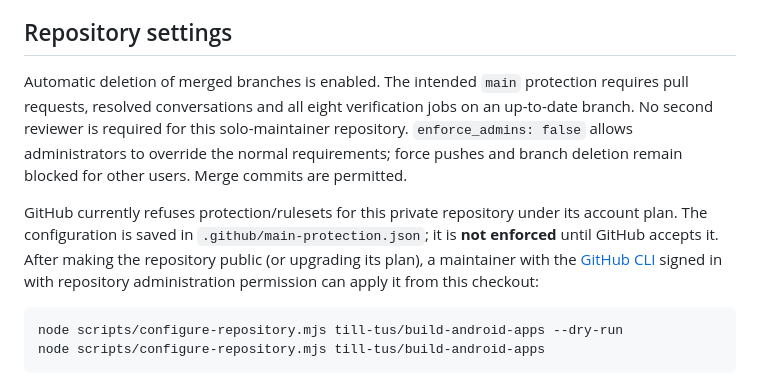
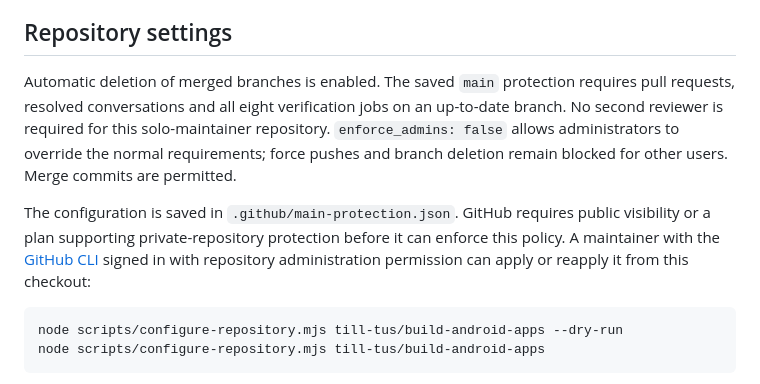
Before and after one commit to till-tus/build-android-apps, a Markdown page: CONTRIBUTING.md, the part around the change. GitHub-like rendering.

````diff
--- a/CONTRIBUTING.md
+++ b/CONTRIBUTING.md
@@ -21,9 +21,9 @@ Describe the problem, fix and validation in pull requests. Separate fixture test
 
 ## Repository settings
 
-Automatic deletion of merged branches is enabled. The intended `main` protection requires pull requests, resolved conversations and all eight verification jobs on an up-to-date branch. No second reviewer is required for this solo-maintainer repository. `enforce_admins: false` allows administrators to override the normal requirements; force pushes and branch deletion remain blocked for other users. Merge commits are permitted.
+Automatic deletion of merged branches is enabled. The saved `main` protection requires pull requests, resolved conversations and all eight verification jobs on an up-to-date branch. No second reviewer is required for this solo-maintainer repository. `enforce_admins: false` allows administrators to override the normal requirements; force pushes and branch deletion remain blocked for other users. Merge commits are permitted.
 
-GitHub currently refuses protection/rulesets for this private repository under its account plan. The configuration is saved in `.github/main-protection.json`; it is **not enforced** until GitHub accepts it. After making the repository public (or upgrading its plan), a maintainer with the [GitHub CLI](https://cli.github.com/) signed in with repository administration permission can apply it from this checkout:
+The configuration is saved in `.github/main-protection.json`. GitHub requires public visibility or a plan supporting private-repository protection before it can enforce this policy. A maintainer with the [GitHub CLI](https://cli.github.com/) signed in with repository administration permission can apply or reapply it from this checkout:
 
 ```sh
 node scripts/configure-repository.mjs till-tus/build-android-apps --dry-run
````
Also changed, not shown: docs/public-readiness.md (+2 -2 lines).
